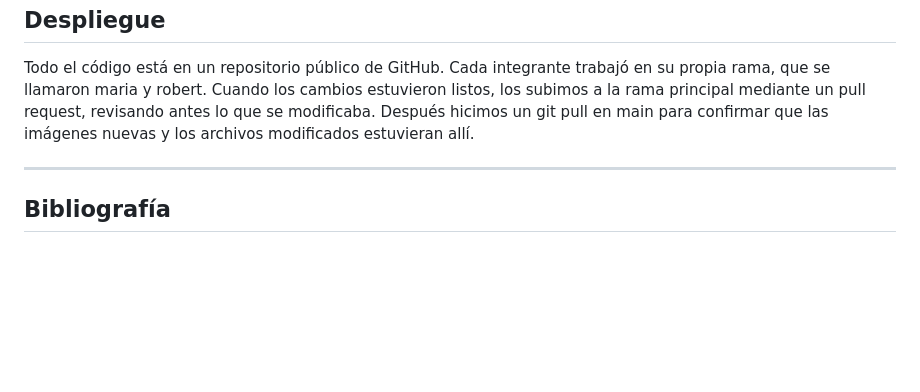
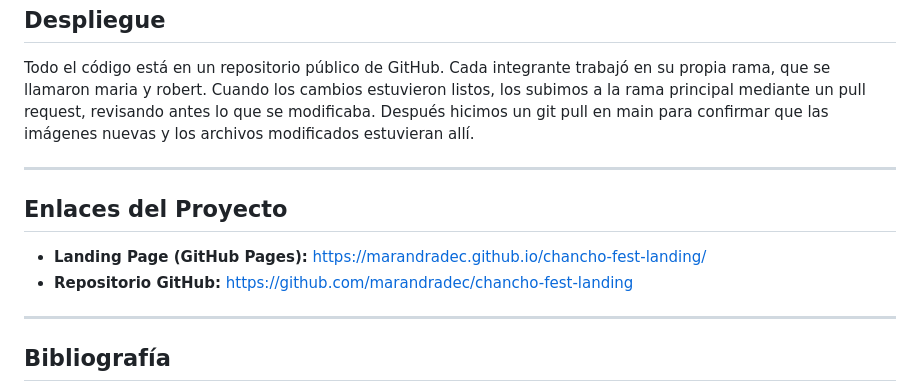
Before and after one commit to marandradec/chancho-fest-landing, a Markdown page: README.md, the part around the change. Drawn GitHub-style; blank space fills up the shorter version.

Commit message:
docs(readme): añade enlaces al sitio desplegado y repositorio
- Incorpora la sección de Enlaces del Proyecto con las URL funcionales de GitHub Pages y GitHub.
- Cumple con los requerimientos de documentación y entrega especificados en la rúbrica del Sprint 2.

```diff
--- a/README.md
+++ b/README.md
@@ -78,6 +78,13 @@ Todo el código está en un repositorio público de GitHub. Cada integrante trab
 
 ---
 
+## Enlaces del Proyecto
+
+- **Landing Page (GitHub Pages):** [https://marandradec.github.io/chancho-fest-landing/](https://marandradec.github.io/chancho-fest-landing/)
+- **Repositorio GitHub:** [https://github.com/marandradec/chancho-fest-landing](https://github.com/marandradec/chancho-fest-landing)
+
+---
+
 ## Bibliografía
 
 * El Universo. (2026). *Chancho Fest 2026 reunirá 50 preparaciones de cerdo y shows artísticos en Parque Samanes*. https://www.eluniverso.com/guayaquil/comunidad/chancho-fest-2026-reunira-50-preparaciones-de-cerdo-y-shows-artisticos-en-parque-samanes-la-entrada-es-gratuita-y-se-preve-recibir-a-30000-personas-nota/
```
